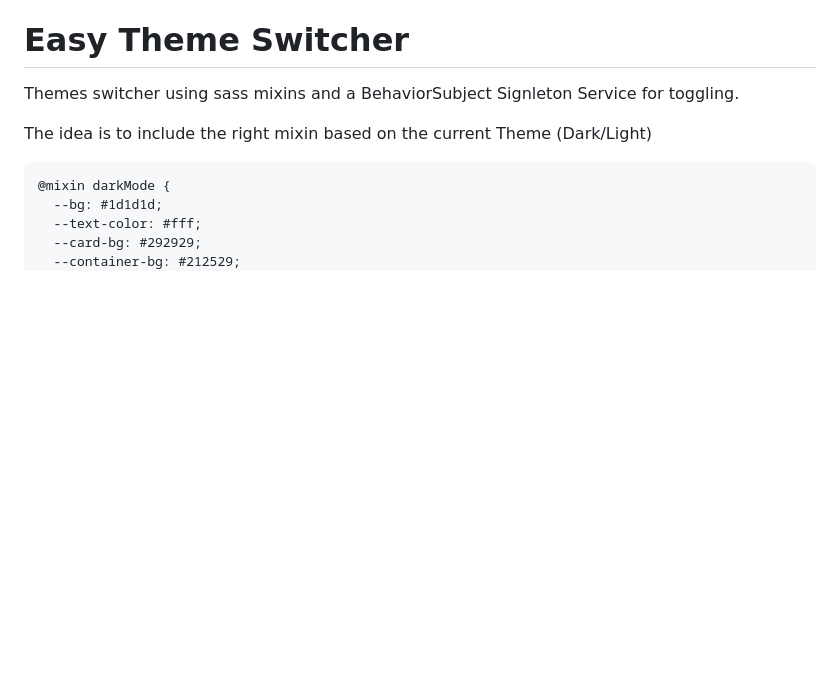
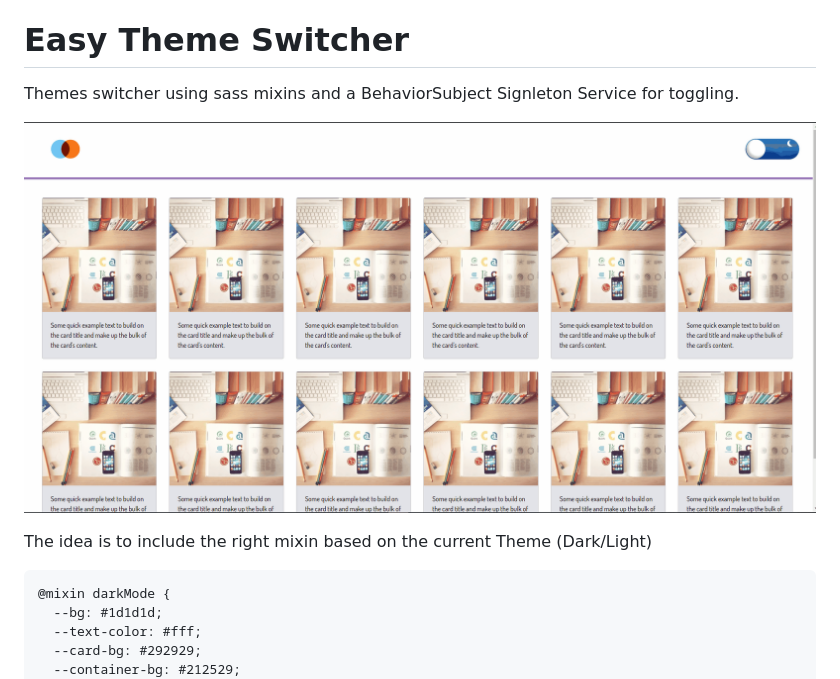
Before and after one commit to fatehMohamed14/LightDarkModeSwitch, a Markdown page: README.md, the part around the change. Drawn GitHub-style; pictures changed too: theme.gif (added); blank space fills up the shorter version.

Commit message:
add git to readme

```diff
--- a/README.md
+++ b/README.md
@@ -1,5 +1,7 @@
 # Easy Theme Switcher
 Themes switcher using sass mixins and a BehaviorSubject Signleton Service for toggling.
+
+![Screenshot](theme.gif)
 
 The idea is to include the right mixin based on the current Theme (Dark/Light)
 
```
